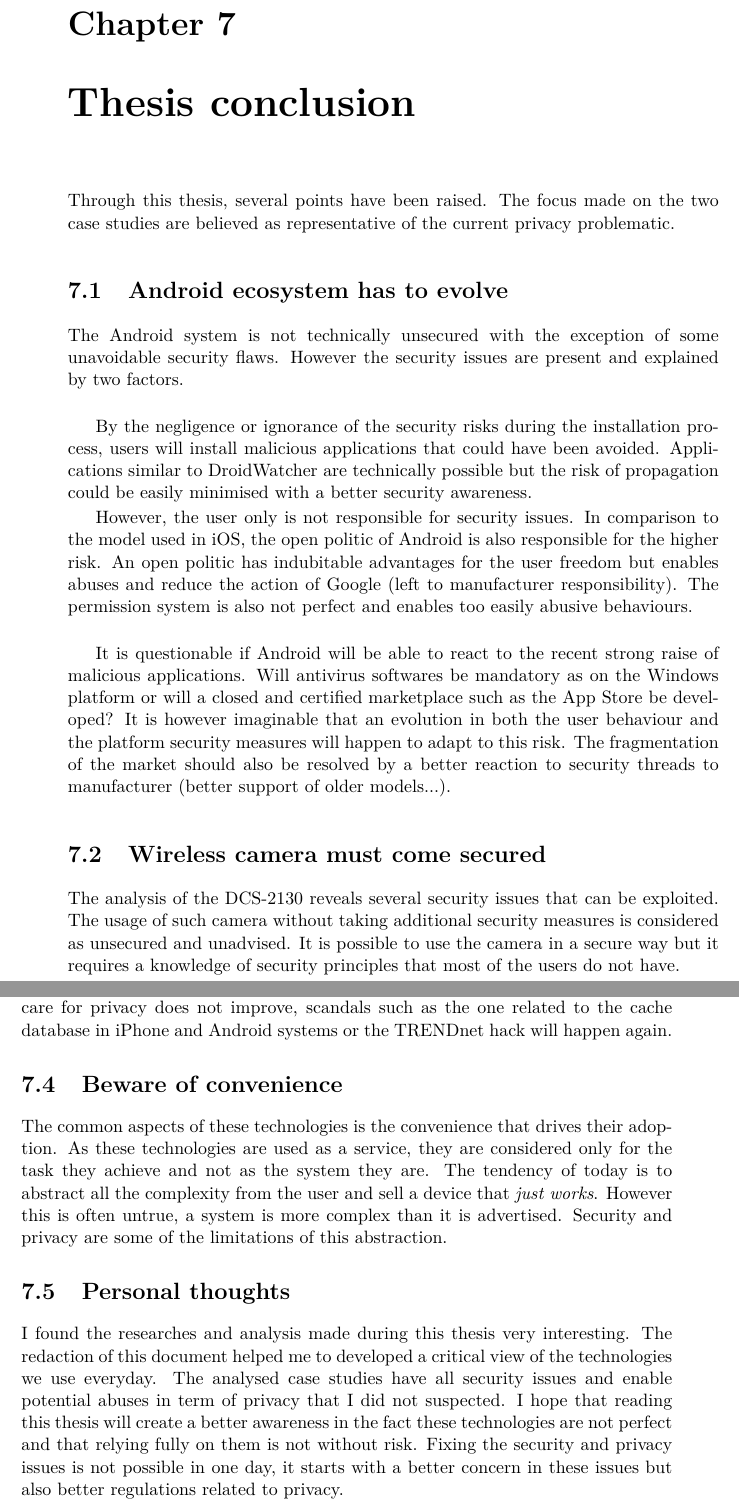
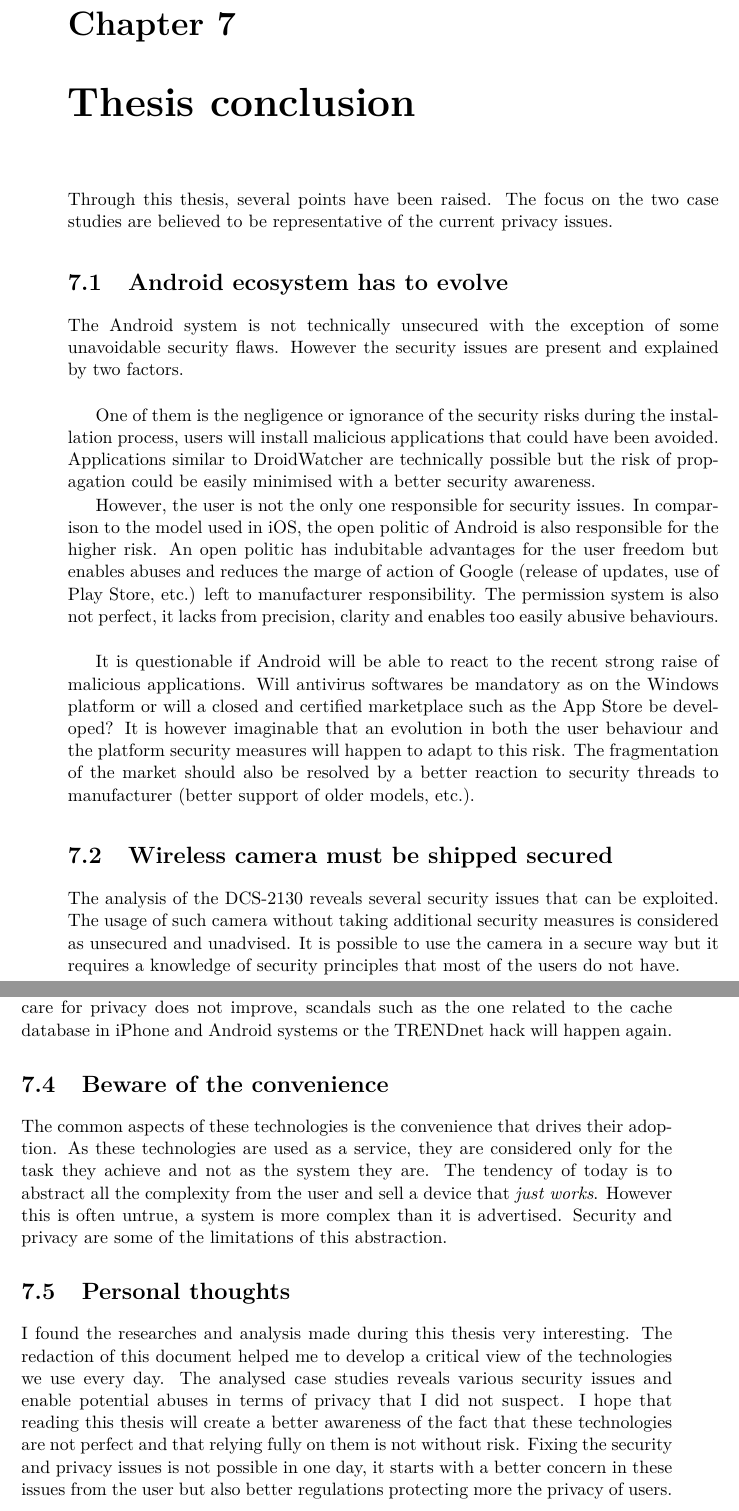
Before and after one commit to mart-e/thesis-report, a LaTeX thesis (Thesis.tex, which reads includes/conclusion.tex): two parts of pages 71 and 72 of 84, joined at a grey line, cut so that both start at the same text. Compiled offline with pdfLaTeX.

Commit message:
ccl corr

```diff
--- a/includes/conclusion.tex
+++ b/includes/conclusion.tex
@@ -4,27 +4,27 @@
 %\addcontentsline{toc}{chapter}{Thesis conclusion}
 
 Through this thesis, several points have been raised.
-The focus made on the two case studies are believed as representative of the current privacy problematic.
+The focus on the two case studies are believed to be representative of the current privacy issues.
 
 \section{Android ecosystem has to evolve}
 
 The Android system is not technically unsecured with the exception of some unavoidable security flaws.
 However the security issues are present and explained by two factors.\\
 
-By the negligence or ignorance of the security risks during the installation process, users will install malicious applications that could have been avoided.
+One of them is the negligence or ignorance of the security risks during the installation process, users will install malicious applications that could have been avoided.
 Applications similar to DroidWatcher are technically possible but the risk of propagation could be easily minimised with a better security awareness.
 
-However, the user only is not responsible for security issues.
+However, the user is not the only one responsible for security issues.
 In comparison to the model used in iOS, the open politic of Android is also responsible for the higher risk.
-An open politic has indubitable advantages for the user freedom but enables abuses and reduce the action of Google (left to manufacturer responsibility).
-The permission system is also not perfect and enables too easily abusive behaviours.\\
+An open politic has indubitable advantages for the user freedom but enables abuses and reduces the marge of action of Google (release of updates, use of Play Store, etc.) left to manufacturer responsibility.
+The permission system  is also not perfect, it lacks from precision, clarity and enables too easily abusive behaviours.\\
 
 It is questionable if Android will be able to react to the recent strong raise of malicious applications.
 Will antivirus softwares be mandatory as on the Windows platform or will a closed and certified marketplace such as the App Store be developed?
 It is however imaginable that an evolution in both the user behaviour and the platform security measures will happen to adapt to this risk.
-The fragmentation of the market should also be resolved by a better reaction to security threads to manufacturer (better support of older models...).
+The fragmentation of the market should also be resolved by a better reaction to security threads to manufacturer (better support of older models, etc.).
 
-\section{Wireless camera must come secured}
+\section{Wireless camera must be shipped secured}
 
 The analysis of the DCS-2130 reveals several security issues that can be exploited.
 The usage of such camera without taking additional security measures is  considered as unsecured and unadvised.
@@ -42,7 +42,7 @@ The case of camera abuses is easily imaginable as harmful as the burglar scenari
 The privacy is an important aspect of the usage of technology.
 If the state of care for privacy does not improve, scandals such as the one related to the cache database in iPhone and Android systems or the TRENDnet hack will happen again.
 
-\section{Beware of convenience}
+\section{Beware of the convenience}
 
 The common aspects of these technologies is the convenience that drives their adoption.
 As these technologies are used as a service, they are considered only for the task they achieve and not as the system they are.
@@ -58,7 +58,7 @@ Security and privacy are some of the limitations of this abstraction.
 \section{Personal thoughts}
 
 I found the researches and analysis made during this thesis very interesting.
-The redaction of this document helped me to developed a critical view of the technologies we use everyday.
-The analysed case studies have all security issues and enable potential abuses in term of privacy that I did not suspected.
-I hope that reading this thesis will create a better awareness in the fact these technologies are not perfect and that relying fully on them is not without risk.
-Fixing the security and privacy issues is not possible in one day, it starts with a better concern in these issues but also better regulations related to privacy.
+The redaction of this document helped me to develop a critical view of the technologies we use every day.
+The analysed case studies reveals various security issues and enable potential abuses in terms of privacy that I did not suspect.
+I hope that reading this thesis will create a better awareness of the fact that these technologies are not perfect and that relying fully on them is not without risk.
+Fixing the security and privacy issues is not possible in one day, it starts with a better concern in these issues from the user but also better regulations protecting more the privacy of users.
```
Also changed, not shown: includes/conclusion.tex (2 more changed lines).
